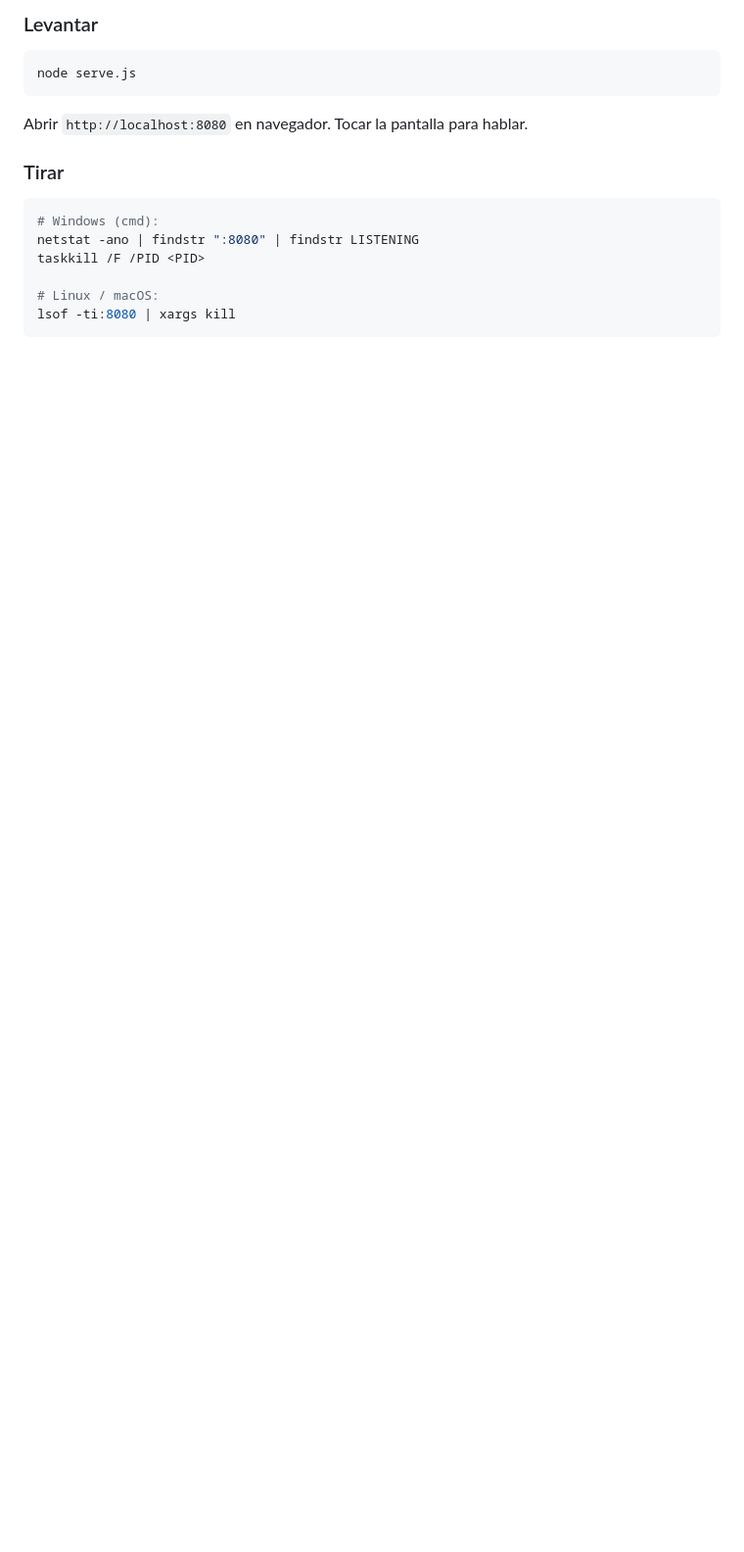
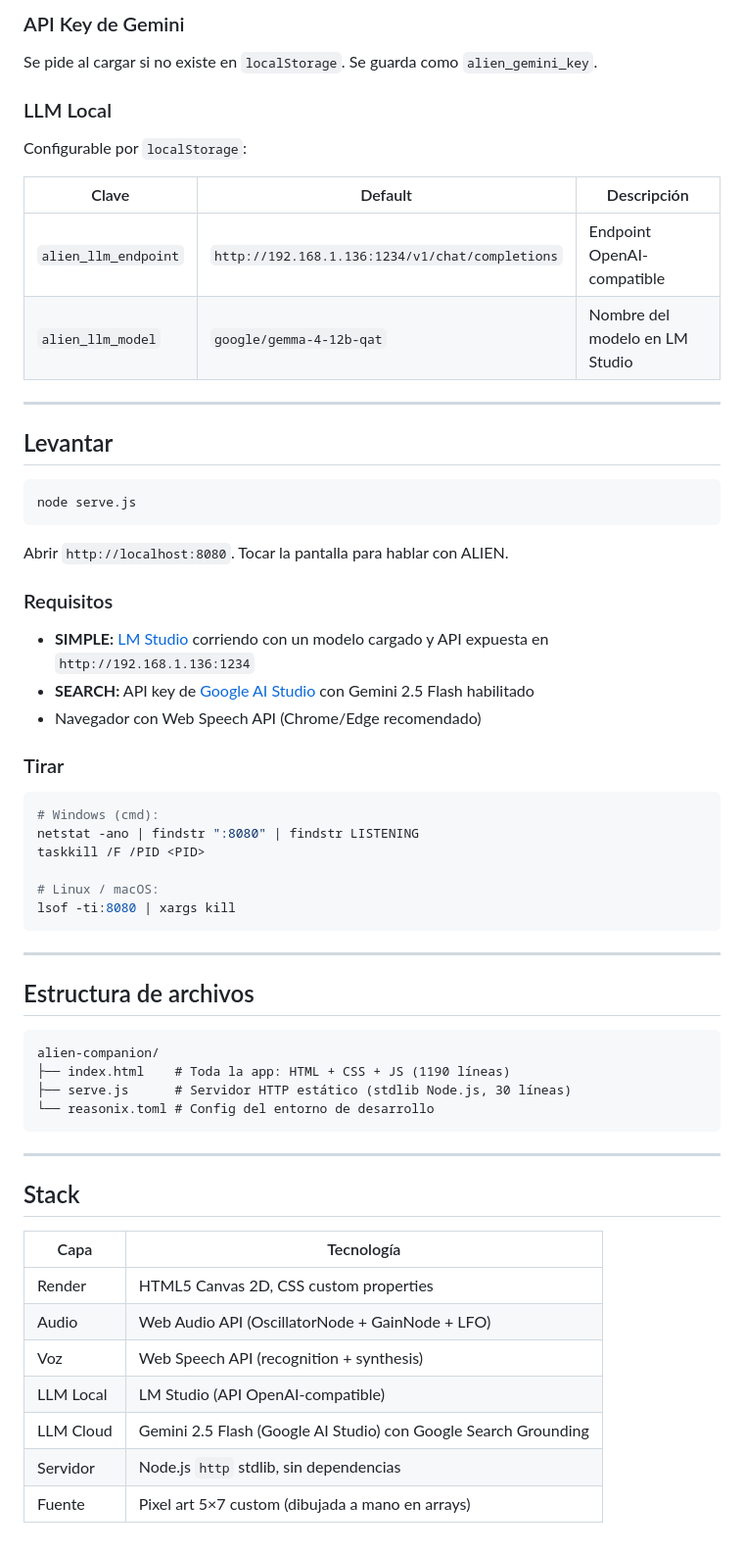
Before and after one commit to Maximosro/alien-companion, a Markdown page: README.md, the part around one of its changes. Shown at 98% size. Drawn GitHub-style; blank space fills up the shorter version.

````diff
--- a/README.md
+++ b/README.md
@@ -81,11 +145,32 @@ Cliente HTTP para Gemini 2.5 Flash con Google Search Grounding. Timeout 20s. Man
 
-### Levantar
+### API Key de Gemini
+
+Se pide al cargar si no existe en `localStorage`. Se guarda como `alien_gemini_key`.
+
+### LLM Local
+
+Configurable por `localStorage`:
+
+| Clave | Default | Descripción |
+|-------|---------|-------------|
+| `alien_llm_endpoint` | `http://192.168.1.136:1234/v1/chat/completions` | Endpoint OpenAI-compatible |
+| `alien_llm_model` | `google/gemma-4-12b-qat` | Nombre del modelo en LM Studio |
+
+---
+
+## Levantar
 
 ```bash
 node serve.js
 ```
 
-Abrir `http://localhost:8080` en navegador. Tocar la pantalla para hablar.
+Abrir `http://localhost:8080`. Tocar la pantalla para hablar con ALIEN.
+
+### Requisitos
+
+- **SIMPLE:** [LM Studio](https://lmstudio.ai/) corriendo con un modelo cargado y API expuesta en `http://192.168.1.136:1234`
+- **SEARCH:** API key de [Google AI Studio](https://aistudio.google.com/) con Gemini 2.5 Flash habilitado
+- Navegador con Web Speech API (Chrome/Edge recomendado)
 
 ### Tirar
 
@@ -97,3 +182,28 @@ taskkill /F /PID <PID>
 # Linux / macOS:
 lsof -ti:8080 | xargs kill
 ```
+
+---
+
+## Estructura de archivos
+
+```
+alien-companion/
+├── index.html    # Toda la app: HTML + CSS + JS (1190 líneas)
+├── serve.js      # Servidor HTTP estático (stdlib Node.js, 30 líneas)
+└── reasonix.toml # Config del entorno de desarrollo
+```
+
+---
+
+## Stack
+
+| Capa | Tecnología |
+|------|-----------|
+| Render | HTML5 Canvas 2D, CSS custom properties |
+| Audio | Web Audio API (OscillatorNode + GainNode + LFO) |
+| Voz | Web Speech API (recognition + synthesis) |
+| LLM Local | LM Studio (API OpenAI-compatible) |
+| LLM Cloud | Gemini 2.5 Flash (Google AI Studio) con Google Search Grounding |
+| Servidor | Node.js `http` stdlib, sin dependencias |
+| Fuente | Pixel art 5×7 custom (dibujada a mano en arrays) |
````
Also changed, not shown: other parts of README.md (+116 -52 lines).
